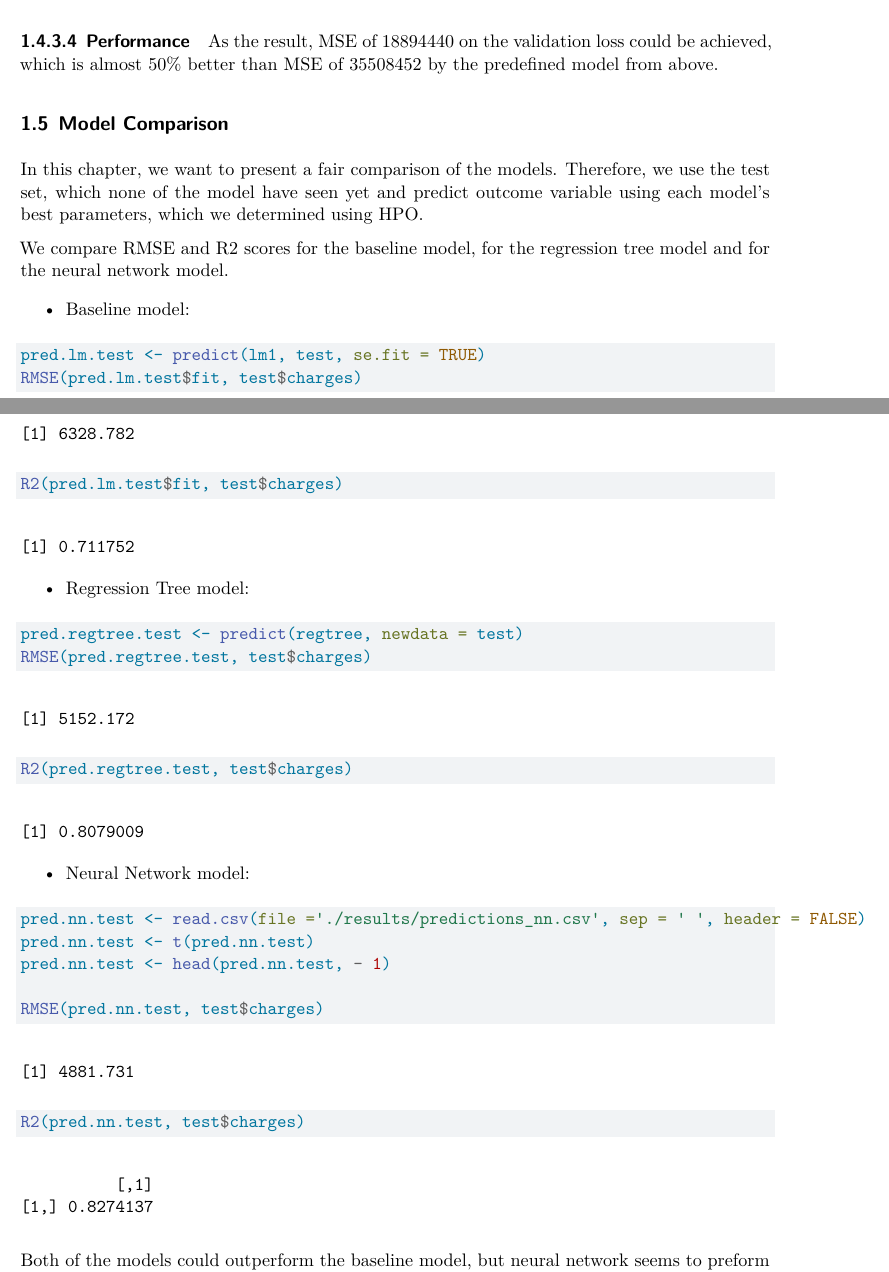
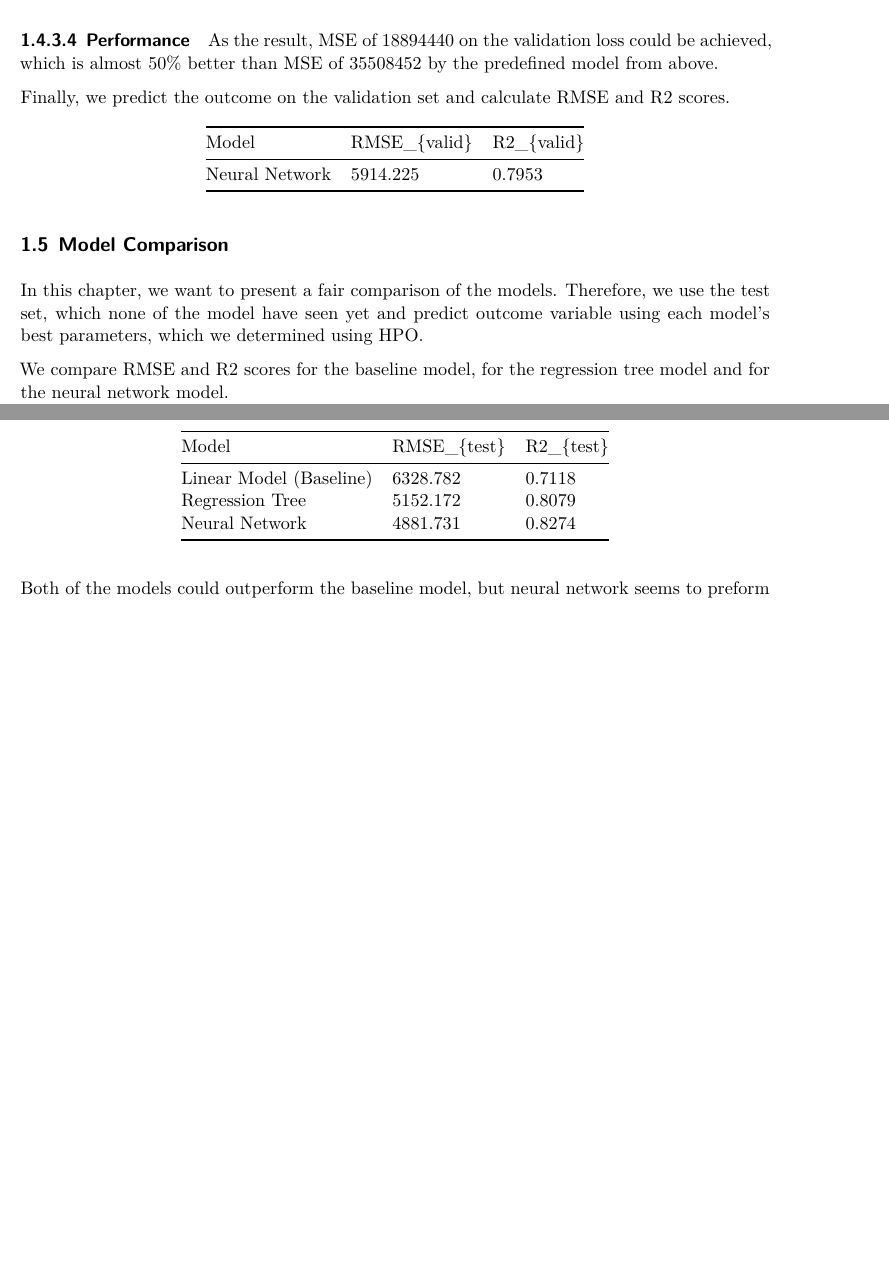
Before and after one commit to Oliss4t/BHT_ML2, a Quarto document (ml2_project.qmd): two parts of pages 24 and 25 of 25, joined at a grey line, cut so that both start at the same text, the shorter picture padded with empty space. Rendered offline with R 4.5, knitr and Pandoc in place of Quarto, then LaTeX, with nearby package versions; some code elsewhere in the file could not run offline.

Commit message:
Result tables added

````diff
--- a/ml2_project.qmd
+++ b/ml2_project.qmd
@@ -270,16 +270,16 @@ summary(lm1)
 
 Finally, we predict the outcome on the validation set and calculate RMSE and R2 scores.
 
+| Model                   | RMSE_{valid} | R2_{valid} |
+|-------------------------|--------------|------------|
+| Linear Model (Baseline) | 5914.225     | 0.7953     |
+
 The R2 score of 0.71 is good enough for interpreting the coefficients. From the model summary we can see hat the following explanatory variables are statistically significant:
 
 -   Age has an positive effect on the charges. One unit change on age results in an increase of the charges of **259.98$**
 -   BMI has an positive effect on the charges. One unit change on BMI results in an increase of the charges of **327.40$**
 -   Children has an positive effect on the charges. One unit change on Children results in an increase of the charges of **477.80$**
--   BMI has an positive effect on the charges. One unit change on BMI results in an increase of the charges of **327.40$**
 -   Smoker has an positive effect on the charges. Being a smoker results in an increase of the charges of **23594.95$**
 
 
 ```{r}
-pred.lm.test <- predict(lm1, test, se.fit = TRUE)
-RMSE(pred.lm.test$fit, test$charges)
-R2(pred.lm.test$fit, test$charges)
@@ -432,9 +435,13 @@ R2(predictions, valid$charges)
 
 -   an appropriate assessment of the predicted values and <font style='color: #000000; background-color: #FF0000'>**Include variable importance. For a singel tree you can interpret a fitted model by inspecting the text output of the tree or the tree diagram itself. We could also calculate the Increase in Node Purity and Mean decrease in Accuracy, but that is most often done for ensembled methods, as you e.g can not plot all trees of a random forest.**</font>
 
-The best result was for the final tree found via hyperparameter optimisation which gave an RMSE of \[1\] 4759.202 and an R2 of \[1\] 0.8432418 on the validation data.
+Finally, we predict the outcome of the final tree, found via hyperparameter optimisation, on the validation set and calculate RMSE and R2 scores.
 
-It looks as follows
+| Model                   | RMSE_{valid} | R2_{valid} |
+|-------------------------|--------------|------------|
+| Regression Tree         | 4759.202     | 0.8432     |
+
+The final tree itself looks as follows:
 
 ```{r}
 printcp(rpart(charges~.,train,cp=0.01))
@@ -821,31 +828,32 @@ As the result of the HPO, the the following parameters were found to perform the
 
 As the result, MSE of 18894440 on the validation loss could be achieved, which is almost 50% better than MSE of 35508452 by the predefined model from above.
 
+
+Finally, we predict the outcome on the validation set and calculate RMSE and R2 scores.
+
+| Model          | RMSE_{valid} | R2_{valid} |
+|----------------|--------------|------------|
+| Neural Network | 5914.225     | 0.7953     |
+
 ## Model Comparison
 
 In this chapter, we want to present a fair comparison of the models. Therefore, we use the test set, which none of the model have seen yet and predict outcome variable using each model's best parameters, which we determined using HPO.
 
 We compare RMSE and R2 scores for the baseline model, for the regression tree model and for the neural network model.
 
--   Baseline model:
-
-```{r}
+```{r, echo=FALSE, eval=FALSE}
 pred.lm.test <- predict(lm1, test, se.fit = TRUE)
 RMSE(pred.lm.test$fit, test$charges)
 R2(pred.lm.test$fit, test$charges)
 ```
 
--   Regression Tree model:
-
-```{r}
+```{r, echo=FALSE, eval=FALSE}
 pred.regtree.test <- predict(regtree, newdata = test)
 RMSE(pred.regtree.test, test$charges)
 R2(pred.regtree.test, test$charges)
 ```
 
--   Neural Network model:
-
-```{r}
+```{r, echo=FALSE, eval=FALSE}
 pred.nn.test <- read.csv(file ='./results/predictions_nn.csv', sep = ' ', header = FALSE)
 pred.nn.test <- t(pred.nn.test)
 pred.nn.test <- head(pred.nn.test, - 1)
@@ -854,6 +862,12 @@ RMSE(pred.nn.test, test$charges)
 R2(pred.nn.test, test$charges)
 ```
 
+| Model                   | RMSE_{test} | R2_{test} |
+|-------------------------|-------------|-----------|
+| Linear Model (Baseline) | 6328.782    | 0.7118    |
+| Regression Tree         | 5152.172    | 0.8079    |
+| Neural Network          | 4881.731    | 0.8274    |
+
 Both of the models could outperform the baseline model, but neural network seems to preform the best.
 
 ## Future Work and Discussion
````
Also changed, not shown: ml2_project.qmd (5 more changed lines), 1 other file.
